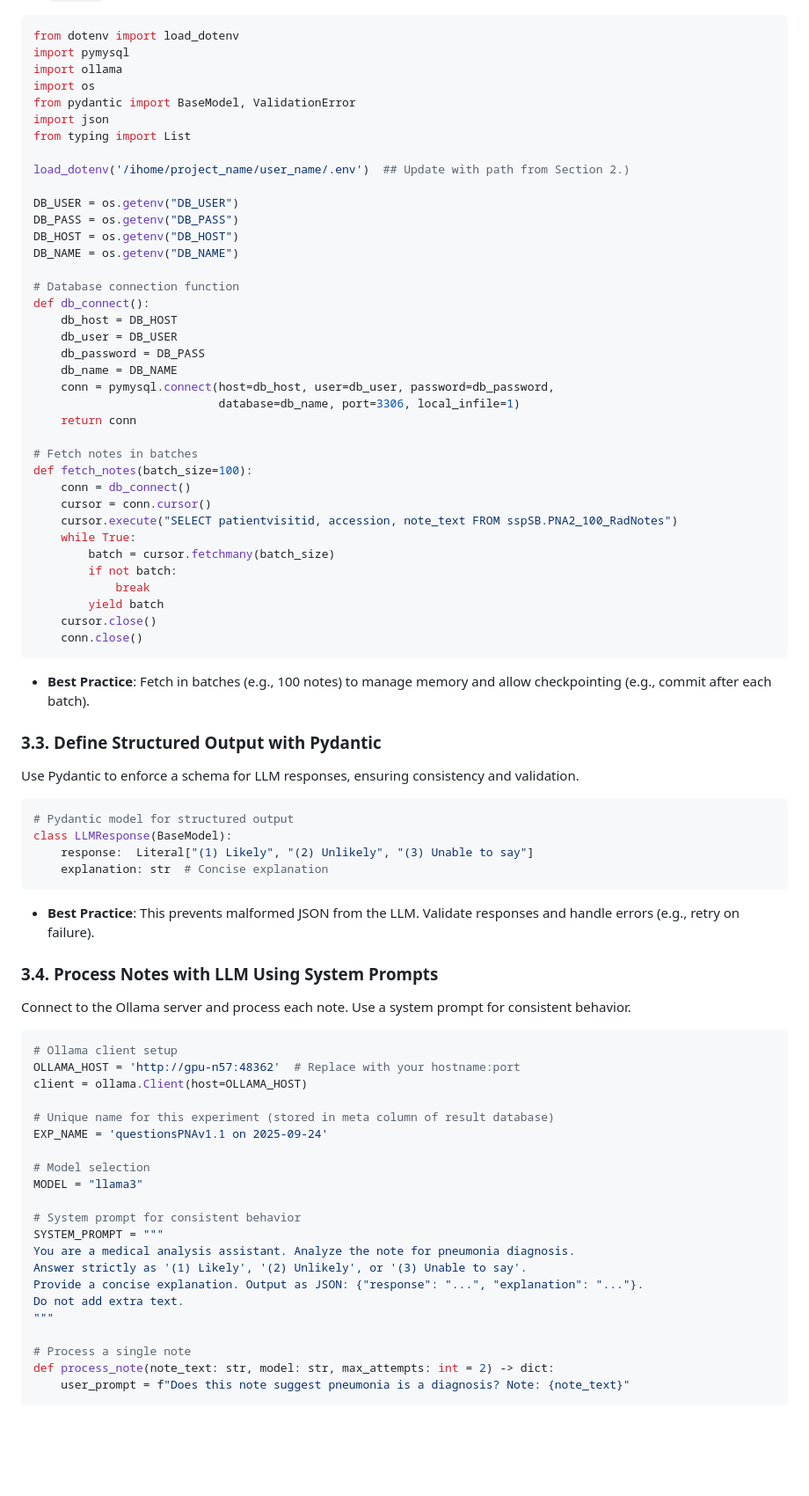
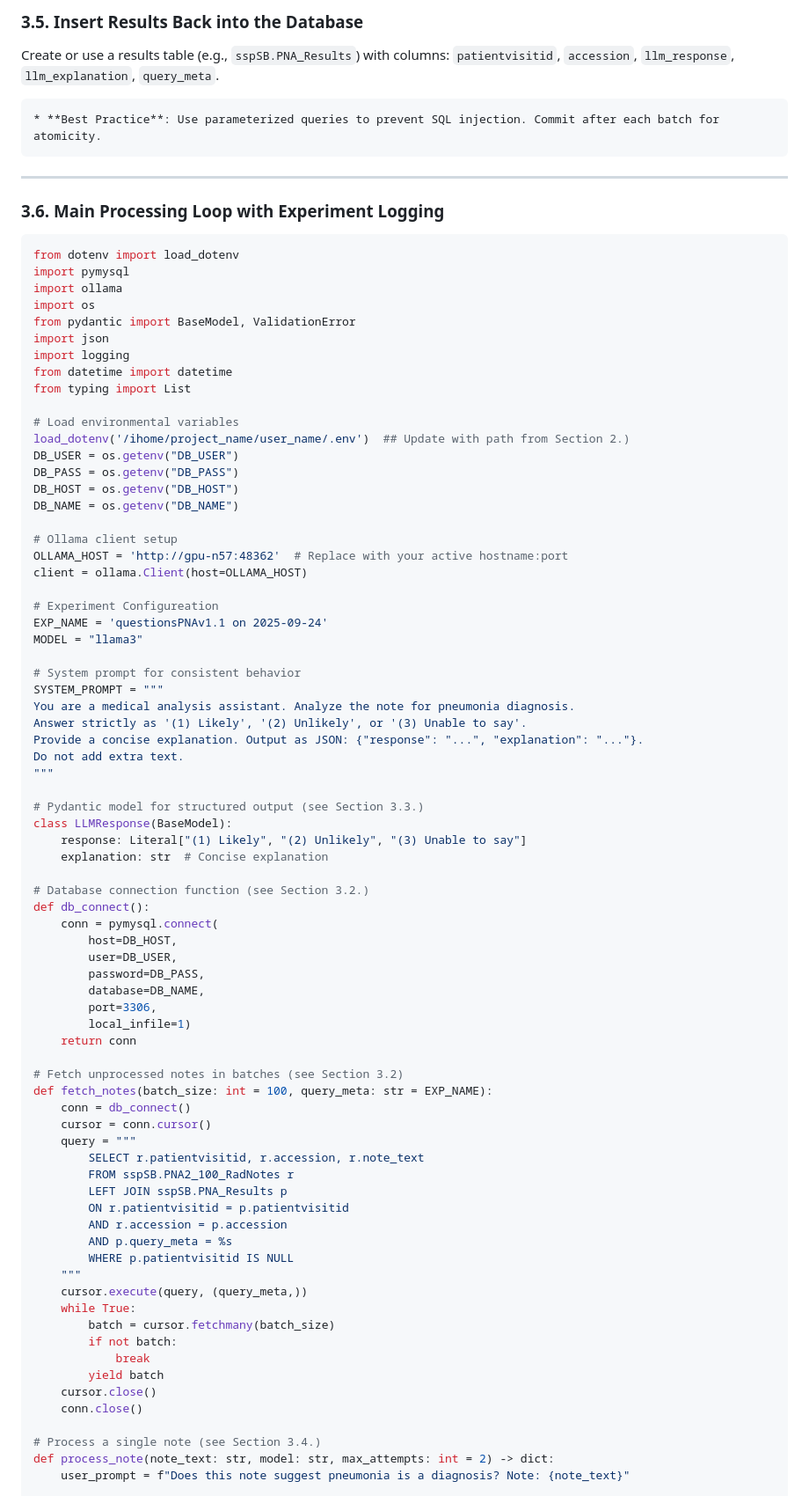
Before and after one commit to ajk77/ajk77.github.io, a Markdown page: sop/LLMonCRCD.md, the part around one of its changes. Shown at 88% size. Rendered like a GitHub page; blank space fills up the shorter version.

````diff
--- a/sop/LLMonCRCD.md
+++ b/sop/LLMonCRCD.md
@@ -148,3 +116,11 @@ Use `pymysql` to connect and fetch notes in batches to handle large datasets eff
+### 3.5. Insert Results Back into the Database
+Create or use a results table (e.g., `sspSB.PNA_Results`) with columns: `patientvisitid`, `accession`, `llm_response`, `llm_explanation`, `query_meta`.
+
+	* **Best Practice**: Use parameterized queries to prevent SQL injection. Commit after each batch for atomicity.
+
+---
+
+### 3.6. Main Processing Loop with Experiment Logging
 
 ```python
 from dotenv import load_dotenv
@@ -153,65 +129,23 @@ import ollama
 import os
 from pydantic import BaseModel, ValidationError
 import json
+import logging
+from datetime import datetime
 from typing import List
 
+# Load environmental variables
 load_dotenv('/ihome/project_name/user_name/.env')  ## Update with path from Section 2.)
-
 DB_USER = os.getenv("DB_USER")
 DB_PASS = os.getenv("DB_PASS")
 DB_HOST = os.getenv("DB_HOST")
 DB_NAME = os.getenv("DB_NAME")
 
-# Database connection function
-def db_connect():
-    db_host = DB_HOST
-    db_user = DB_USER
-    db_password = DB_PASS
-    db_name = DB_NAME
-    conn = pymysql.connect(host=db_host, user=db_user, password=db_password,
-                           database=db_name, port=3306, local_infile=1)
-    return conn
-
-# Fetch notes in batches
-def fetch_notes(batch_size=100):
-    conn = db_connect()
-    cursor = conn.cursor()
-    cursor.execute("SELECT patientvisitid, accession, note_text FROM sspSB.PNA2_100_RadNotes")
-    while True:
-        batch = cursor.fetchmany(batch_size)
-        if not batch:
-            break
-        yield batch
-    cursor.close()
-    conn.close()
-```
-
-- **Best Practice**: Fetch in batches (e.g., 100 notes) to manage memory and allow checkpointing (e.g., commit after each batch).
-
-### 3.3. Define Structured Output with Pydantic
-Use Pydantic to enforce a schema for LLM responses, ensuring consistency and validation.
-
-```python
-# Pydantic model for structured output
-class LLMResponse(BaseModel):
-    response:  Literal["(1) Likely", "(2) Unlikely", "(3) Unable to say"]
-    explanation: str  # Concise explanation
-```
-
-- **Best Practice**: This prevents malformed JSON from the LLM. Validate responses and handle errors (e.g., retry on failure).
-
-### 3.4. Process Notes with LLM Using System Prompts
-Connect to the Ollama server and process each note. Use a system prompt for consistent behavior.
-
-```python
 # Ollama client setup
-OLLAMA_HOST = 'http://gpu-n57:48362'  # Replace with your hostname:port
+OLLAMA_HOST = 'http://gpu-n57:48362'  # Replace with your active hostname:port
 client = ollama.Client(host=OLLAMA_HOST)
 
-# Unique name for this experiment (stored in meta column of result database)
+# Experiment Configureation
 EXP_NAME = 'questionsPNAv1.1 on 2025-09-24'
-
-# Model selection
 MODEL = "llama3"
 
 # System prompt for consistent behavior
@@ -222,7 +156,45 @@ Provide a concise explanation. Output as JSON: {"response": "...", "explanation"
 Do not add extra text.
 """
 
-# Process a single note
+# Pydantic model for structured output (see Section 3.3.)
+class LLMResponse(BaseModel):
+    response: Literal["(1) Likely", "(2) Unlikely", "(3) Unable to say"]
+    explanation: str  # Concise explanation
+
+# Database connection function (see Section 3.2.)
+def db_connect():
+    conn = pymysql.connect(
+		host=DB_HOST,
+		user=DB_USER,
+		password=DB_PASS,
+		database=DB_NAME,
+		port=3306,
+		local_infile=1)
+    return conn
+
+# Fetch unprocessed notes in batches (see Section 3.2)
+def fetch_notes(batch_size: int = 100, query_meta: str = EXP_NAME):
+    conn = db_connect()
+    cursor = conn.cursor()
+    query = """
+        SELECT r.patientvisitid, r.accession, r.note_text
+        FROM sspSB.PNA2_100_RadNotes r
+        LEFT JOIN sspSB.PNA_Results p
+        ON r.patientvisitid = p.patientvisitid
+        AND r.accession = p.accession
+        AND p.query_meta = %s
+        WHERE p.patientvisitid IS NULL
+    """
+    cursor.execute(query, (query_meta,))
+    while True:
+        batch = cursor.fetchmany(batch_size)
+        if not batch:
+            break
+        yield batch
+    cursor.close()
+    conn.close()
+
+# Process a single note (see Section 3.4.)
 def process_note(note_text: str, model: str, max_attempts: int = 2) -> dict:
     user_prompt = f"Does this note suggest pneumonia is a diagnosis? Note: {note_text}"
 
````
Also changed, not shown: other parts of sop/LLMonCRCD.md (+110 -217 lines).
